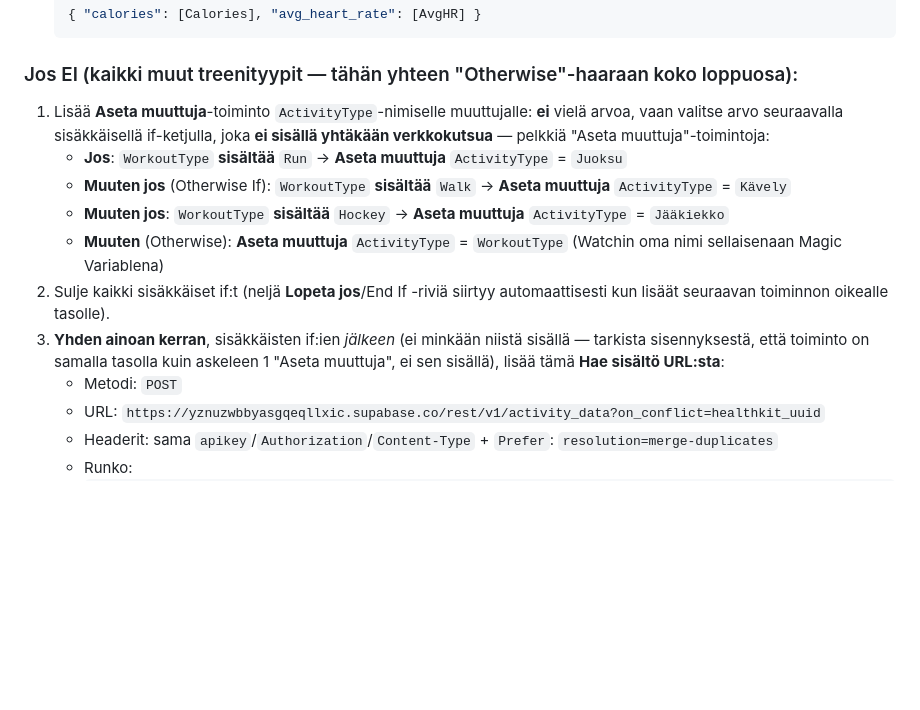
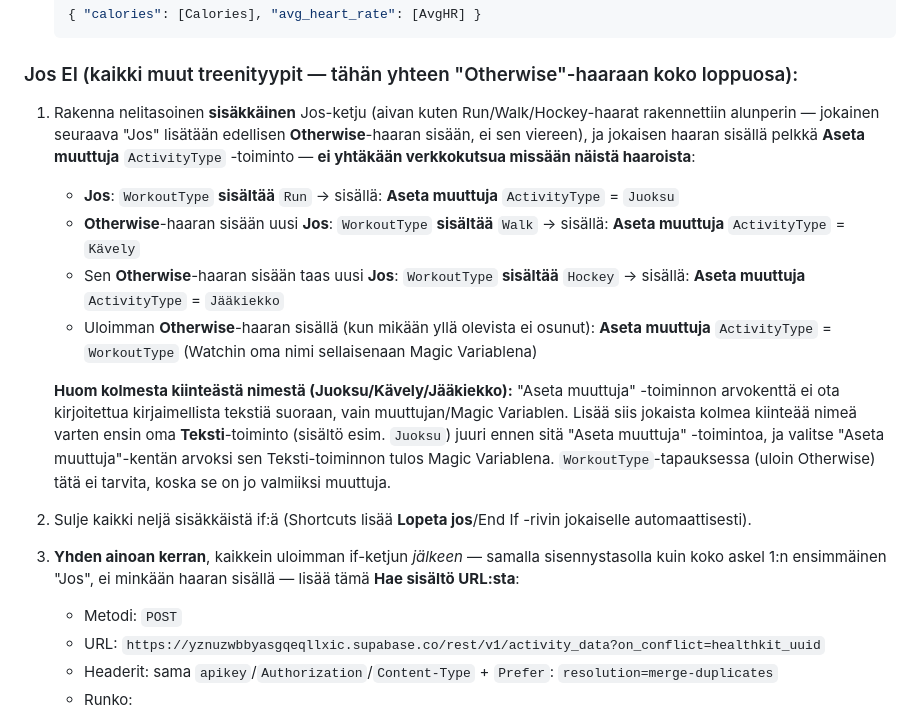
Before and after one commit to patrikfriis-alt/treeniapp, a Markdown page: docs/apple-watch-shortcuts-guide.md, the part around the change. Drawn GitHub-style; blank space fills up the shorter version.

```diff
--- a/docs/apple-watch-shortcuts-guide.md
+++ b/docs/apple-watch-shortcuts-guide.md
@@ -46,13 +46,15 @@ Lisää **Jos**-toiminto (If): `WorkoutType` **sisältää** `Strength`
 
 ### Jos EI (kaikki muut treenityypit — tähän yhteen "Otherwise"-haaraan koko loppuosa):
 
-1. Lisää **Aseta muuttuja**-toiminto `ActivityType`-nimiselle muuttujalle: **ei** vielä arvoa, vaan valitse arvo seuraavalla sisäkkäisellä if-ketjulla, joka **ei sisällä yhtäkään verkkokutsua** — pelkkiä "Aseta muuttuja"-toimintoja:
-   - **Jos**: `WorkoutType` **sisältää** `Run` → **Aseta muuttuja** `ActivityType` = `Juoksu`
-   - **Muuten jos** (Otherwise If): `WorkoutType` **sisältää** `Walk` → **Aseta muuttuja** `ActivityType` = `Kävely`
-   - **Muuten jos**: `WorkoutType` **sisältää** `Hockey` → **Aseta muuttuja** `ActivityType` = `Jääkiekko`
-   - **Muuten** (Otherwise): **Aseta muuttuja** `ActivityType` = `WorkoutType` (Watchin oma nimi sellaisenaan Magic Variablena)
-2. Sulje kaikki sisäkkäiset if:t (neljä **Lopeta jos**/End If -riviä siirtyy automaattisesti kun lisäät seuraavan toiminnon oikealle tasolle).
-3. **Yhden ainoan kerran**, sisäkkäisten if:ien *jälkeen* (ei minkään niistä sisällä — tarkista sisennyksestä, että toiminto on samalla tasolla kuin askeleen 1 "Aseta muuttuja", ei sen sisällä), lisää tämä **Hae sisältö URL:sta**:
+1. Rakenna nelitasoinen **sisäkkäinen** Jos-ketju (aivan kuten Run/Walk/Hockey-haarat rakennettiin alunperin — jokainen seuraava "Jos" lisätään edellisen **Otherwise**-haaran sisään, ei sen viereen), ja jokaisen haaran sisällä pelkkä **Aseta muuttuja** `ActivityType` -toiminto — **ei yhtäkään verkkokutsua missään näistä haaroista**:
+   - **Jos**: `WorkoutType` **sisältää** `Run` → sisällä: **Aseta muuttuja** `ActivityType` = `Juoksu`
+   - **Otherwise**-haaran sisään uusi **Jos**: `WorkoutType` **sisältää** `Walk` → sisällä: **Aseta muuttuja** `ActivityType` = `Kävely`
+   - Sen **Otherwise**-haaran sisään taas uusi **Jos**: `WorkoutType` **sisältää** `Hockey` → sisällä: **Aseta muuttuja** `ActivityType` = `Jääkiekko`
+   - Uloimman **Otherwise**-haaran sisällä (kun mikään yllä olevista ei osunut): **Aseta muuttuja** `ActivityType` = `WorkoutType` (Watchin oma nimi sellaisenaan Magic Variablena)
+
+   **Huom kolmesta kiinteästä nimestä (Juoksu/Kävely/Jääkiekko):** "Aseta muuttuja" -toiminnon arvokenttä ei ota kirjoitettua kirjaimellista tekstiä suoraan, vain muuttujan/Magic Variablen. Lisää siis jokaista kolmea kiinteää nimeä varten ensin oma **Teksti**-toiminto (sisältö esim. `Juoksu`) juuri ennen sitä "Aseta muuttuja" -toimintoa, ja valitse "Aseta muuttuja"-kentän arvoksi sen Teksti-toiminnon tulos Magic Variablena. `WorkoutType`-tapauksessa (uloin Otherwise) tätä ei tarvita, koska se on jo valmiiksi muuttuja.
+2. Sulje kaikki neljä sisäkkäistä if:ä (Shortcuts lisää **Lopeta jos**/End If -rivin jokaiselle automaattisesti).
+3. **Yhden ainoan kerran**, kaikkein uloimman if-ketjun *jälkeen* — samalla sisennystasolla kuin koko askel 1:n ensimmäinen "Jos", ei minkään haaran sisällä — lisää tämä **Hae sisältö URL:sta**:
    - Metodi: `POST`
    - URL: `https://yznuzwbbyasgqeqllxic.supabase.co/rest/v1/activity_data?on_conflict=healthkit_uuid`
    - Headerit: sama `apikey`/`Authorization`/`Content-Type` + `Prefer`: `resolution=merge-duplicates`
```
Also changed, not shown: docs/apple-watch-shortcuts-guide-en.md (+9 -7 lines).
